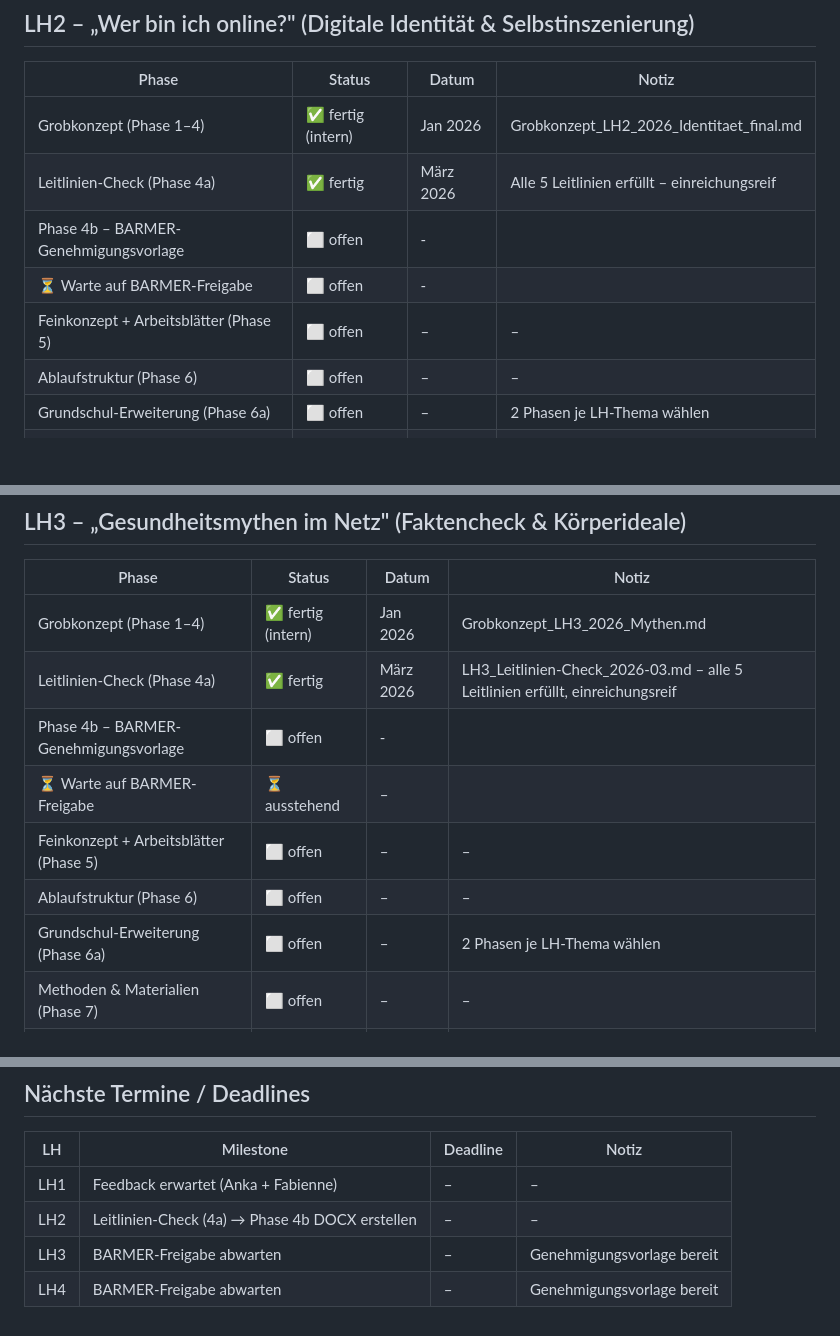
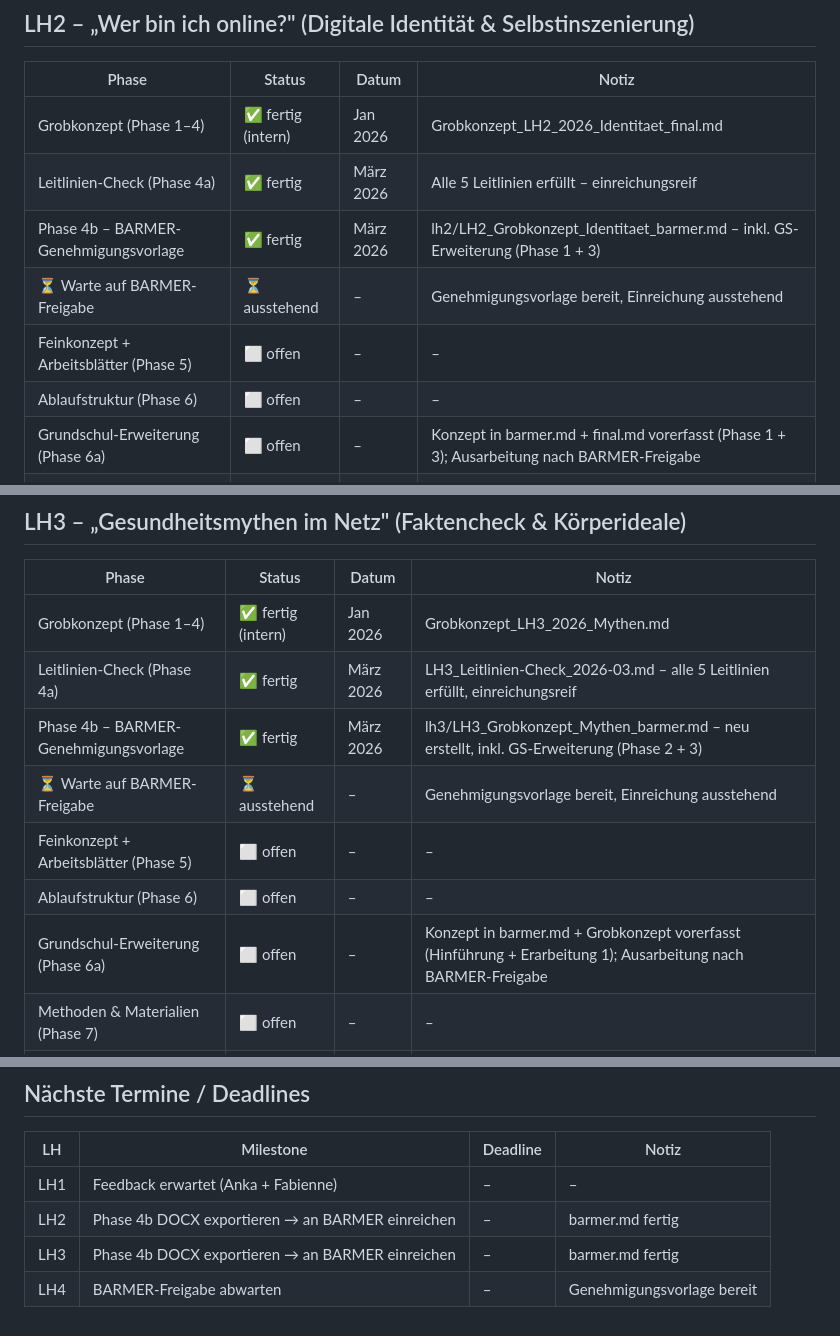
Before and after one commit to 71Professor/durchblickt, a Markdown page: status.md, 3 parts joined by grey strips. Drawn GitHub-style; blank space fills up the shorter version.

```diff
--- a/status.md
+++ b/status.md
@@ -30,11 +30,11 @@
 | -------------------------------------- | ----------------- | --------- | -------------------------------------------- |
 | Grobkonzept (Phase 1–4)                | ✅ fertig (intern) | Jan 2026  | Grobkonzept_LH2_2026_Identitaet_final.md     |
 | Leitlinien-Check (Phase 4a)            | ✅ fertig          | März 2026 | Alle 5 Leitlinien erfüllt – einreichungsreif |
-| Phase 4b – BARMER-Genehmigungsvorlage  | ⬜ offen           | -         |                                              |
-| ⏳ Warte auf BARMER-Freigabe            | ⬜ offen           | -         |                                              |
+| Phase 4b – BARMER-Genehmigungsvorlage  | ✅ fertig          | März 2026 | lh2/LH2_Grobkonzept_Identitaet_barmer.md – inkl. GS-Erweiterung (Phase 1 + 3) |
+| ⏳ Warte auf BARMER-Freigabe            | ⏳ ausstehend      | –         | Genehmigungsvorlage bereit, Einreichung ausstehend |
 | Feinkonzept + Arbeitsblätter (Phase 5) | ⬜ offen           | –         | –                                            |
 | Ablaufstruktur (Phase 6)               | ⬜ offen           | –         | –                                            |
-| Grundschul-Erweiterung (Phase 6a)      | ⬜ offen           | –         | 2 Phasen je LH-Thema wählen                  |
+| Grundschul-Erweiterung (Phase 6a)      | ⬜ offen           | –         | Konzept in barmer.md + final.md vorerfasst (Phase 1 + 3); Ausarbeitung nach BARMER-Freigabe |
 | Methoden & Materialien (Phase 7)       | ⬜ offen           | –         | –                                            |
 | Redaktions-Check + EH-Check (Phase 8)  | ⬜ offen           | –         | –                                            |
 | DOCX-Export Endversion (Phase 9)       | ⬜ offen           | –         | –                                            |
@@ -47,11 +47,11 @@
 | -------------------------------------- | ----------------- | --------- | ----------------------------------------------------------------------------- |
 | Grobkonzept (Phase 1–4)                | ✅ fertig (intern) | Jan 2026  | Grobkonzept_LH3_2026_Mythen.md                                                |
 | Leitlinien-Check (Phase 4a)            | ✅ fertig          | März 2026 | LH3_Leitlinien-Check_2026-03.md – alle 5 Leitlinien erfüllt, einreichungsreif |
-| Phase 4b – BARMER-Genehmigungsvorlage  | ⬜ offen           | -         |                                                                               |
-| ⏳ Warte auf BARMER-Freigabe            | ⏳ ausstehend      | –         |                                                                               |
+| Phase 4b – BARMER-Genehmigungsvorlage  | ✅ fertig          | März 2026 | lh3/LH3_Grobkonzept_Mythen_barmer.md – neu erstellt, inkl. GS-Erweiterung (Phase 2 + 3) |
+| ⏳ Warte auf BARMER-Freigabe            | ⏳ ausstehend      | –         | Genehmigungsvorlage bereit, Einreichung ausstehend |
 | Feinkonzept + Arbeitsblätter (Phase 5) | ⬜ offen           | –         | –                                                                             |
 | Ablaufstruktur (Phase 6)               | ⬜ offen           | –         | –                                                                             |
-| Grundschul-Erweiterung (Phase 6a)      | ⬜ offen           | –         | 2 Phasen je LH-Thema wählen                                                   |
+| Grundschul-Erweiterung (Phase 6a)      | ⬜ offen           | –         | Konzept in barmer.md + Grobkonzept vorerfasst (Hinführung + Erarbeitung 1); Ausarbeitung nach BARMER-Freigabe |
 | Methoden & Materialien (Phase 7)       | ⬜ offen           | –         | –                                                                             |
 | Redaktions-Check + EH-Check (Phase 8)  | ⬜ offen           | –         | –                                                                             |
 | DOCX-Export Endversion (Phase 9)       | ⬜ offen           | –         | –                                                                             |
@@ -116,6 +116,6 @@
 | LH  | Milestone                                       | Deadline | Notiz                      |
 | --- | ----------------------------------------------- | -------- | -------------------------- |
 | LH1 | Feedback erwartet (Anka + Fabienne)             | –        | –                          |
-| LH2 | Leitlinien-Check (4a) → Phase 4b DOCX erstellen | –        | –                          |
-| LH3 | BARMER-Freigabe abwarten                        | –        | Genehmigungsvorlage bereit |
+| LH2 | Phase 4b DOCX exportieren → an BARMER einreichen | –        | barmer.md fertig           |
+| LH3 | Phase 4b DOCX exportieren → an BARMER einreichen | –        | barmer.md fertig           |
 | LH4 | BARMER-Freigabe abwarten                        | –        | Genehmigungsvorlage bereit |
```
Also changed, not shown: other parts of status.md (+1 -1 lines).
